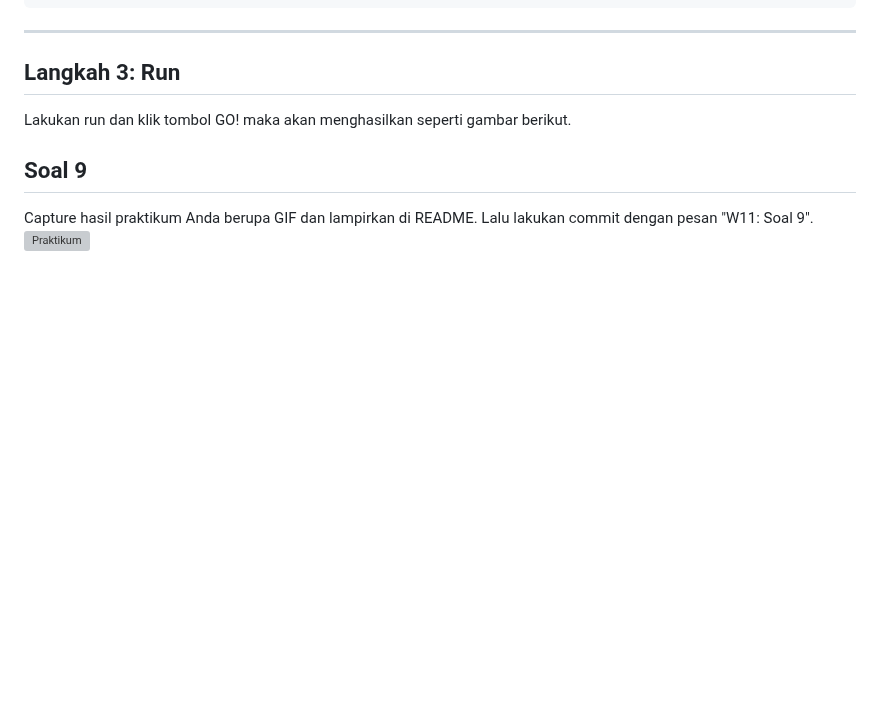
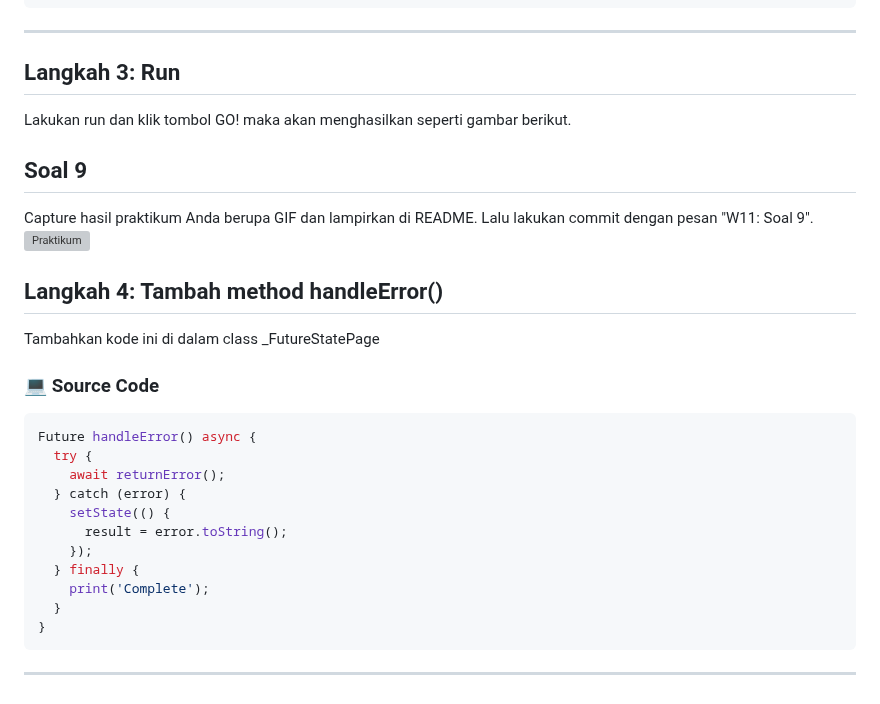
Before and after one commit to fajrulsantoso/fajrulsantoso-codelab02_dart, a Markdown page: week11/books/README.md, the part around the change. Rendered like a GitHub page; blank space fills up the shorter version; grey boxes are pictures that could not be loaded.

````diff
--- a/week11/books/README.md
+++ b/week11/books/README.md
@@ -481,3 +481,22 @@ Lakukan run dan klik tombol GO! maka akan menghasilkan seperti gambar berikut.
 ## Soal 9
 Capture hasil praktikum Anda berupa GIF dan lampirkan di README. Lalu lakukan commit dengan pesan "W11: Soal 9".
 ![Praktikum ](img/P11P5L3.JPG)
+
+## Langkah 4: Tambah method handleError()
+Tambahkan kode ini di dalam class _FutureStatePage
+### 💻 Source Code
+```dart
+Future handleError() async {
+  try {
+    await returnError();
+  } catch (error) {
+    setState(() {
+      result = error.toString();
+    });
+  } finally {
+    print('Complete');
+  }
+}
+```
+
+---
````
